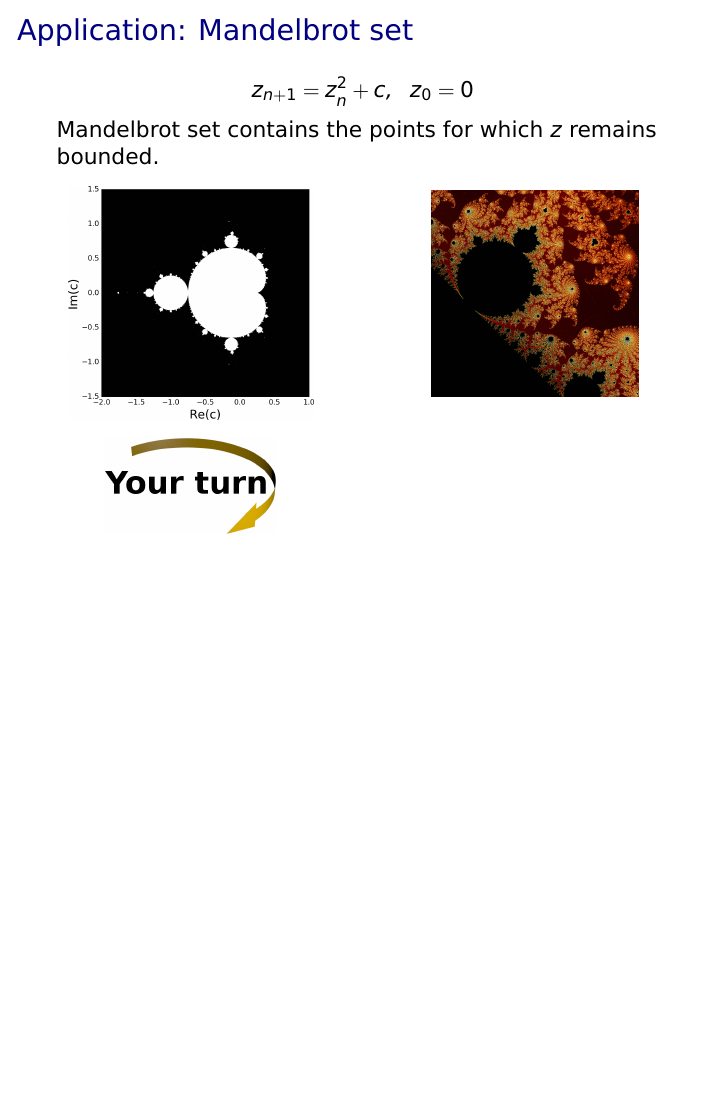
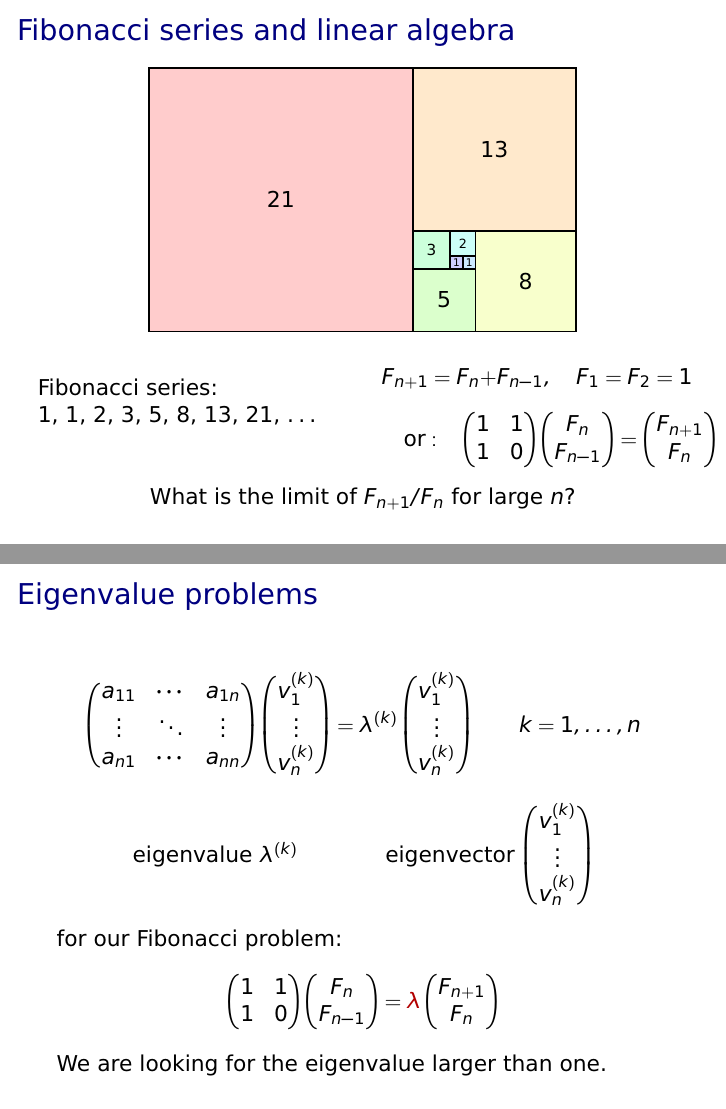
Before and after one commit to gertingold/euroscipy-numpy-tutorial, LaTeX slides (presentation.tex): page 41 of 41 before the commit and pages 42 and 43 of 44 after it, the two joined at a grey line, the shorter picture padded with empty space. Compiled offline with XeLaTeX.

Commit message:
added part on linear algebra

```diff
--- a/presentation.tex
+++ b/presentation.tex
@@ -625,3 +623,61 @@ array(/\textcolor{myred}{[}\textcolor{mygreen}{[}\textcolor{myblue}{[}/ 0,  1,
  \end{columns}
 \end{frame}
 
+\begin{frame}{Fibonacci series and linear algebra}
+ \begin{center}
+  \includegraphics[width=0.7\textwidth]{fibonacci}
+ \end{center}
+
+ \vspace{-0.3truecm}
+ \begin{columns}[c]
+  \begin{column}{0.5\textwidth}
+   Fibonacci series:\\ 1, 1, 2, 3, 5, 8, 13, 21, \ldots
+  \end{column}%
+  \begin{column}{0.5\textwidth}
+   \begin{displaymath}
+    F_{n+1} = F_n + F_{n-1},\quad F_1 = F_2 = 1
+   \end{displaymath}
+
+   \vspace{-0.8truecm}
+   \begin{displaymath}
+    \strut\quad\mathrm{or:}\quad
+    \begin{pmatrix} 1 & 1 \\ 1 & 0 \end{pmatrix}
+    \begin{pmatrix} F_n \\ F_{n-1} \end{pmatrix} =
+    \begin{pmatrix} F_{n+1} \\ F_n \end{pmatrix}
+   \end{displaymath}
+  \end{column}
+ \end{columns}
+
+ \begin{center}
+  What is the limit of $F_{n+1}/F_n$ for large $n$?
+ \end{center}
+\end{frame}
+
+\begin{frame}{Eigenvalue problems}
+ \begin{displaymath}
+  \begin{pmatrix}
+   a_{11} & \cdots & a_{1n} \\
+   \vdots & \ddots & \vdots \\
+   a_{n1} & \cdots & a_{nn}
+  \end{pmatrix}\begin{pmatrix}
+   v_1^{(k)} \\ \vdots \\ v_n^{(k)}
+  \end{pmatrix} = \lambda^{(k)}
+  \begin{pmatrix}
+   v_1^{(k)} \\ \vdots \\ v_n^{(k)}
+  \end{pmatrix}\qquad k=1,\ldots, n
+ \end{displaymath}
+
+ \begin{center}
+  eigenvalue $\lambda^{(k)}$\qquad\qquad
+  eigenvector $\begin{pmatrix}v_1^{(k)}\\\vdots\\v_n^{(k)}\end{pmatrix}$
+ \end{center}
+
+ for our Fibonacci problem:
+   \begin{displaymath}
+    \begin{pmatrix} 1 & 1 \\ 1 & 0 \end{pmatrix}
+    \begin{pmatrix} F_n \\ F_{n-1} \end{pmatrix} =
+    \alert{\lambda}\begin{pmatrix} F_{n+1} \\ F_n \end{pmatrix}
+   \end{displaymath}
+
+ We are looking for the eigenvalue larger than one.
+\end{frame}
```
Also changed, not shown: presentation.tex (25 more changed lines), 1 other file.
